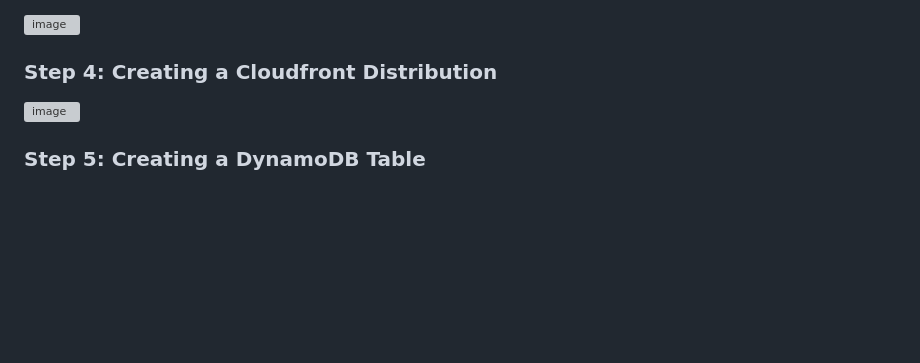
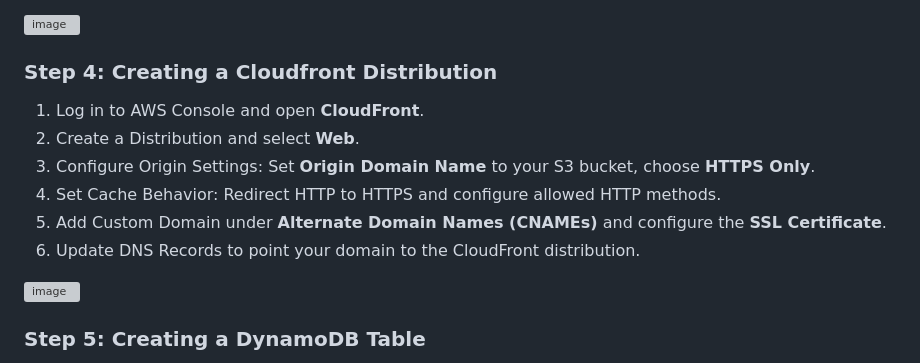
Before and after one commit to DaudCloud-sudo/dynamic-content-portfolio-website-hosting-AWS, a Markdown page: README.md, the part around the change. Rendered like a GitHub page; blank space fills up the shorter version; grey boxes are pictures that could not be loaded.

```diff
--- a/README.md
+++ b/README.md
@@ -76,6 +76,13 @@ This project is a dynamic portfolio website that includes a contact form. The ba
 
 ### Step 4: Creating a Cloudfront Distribution
 
+1. Log in to AWS Console and open **CloudFront**.
+2. Create a Distribution and select **Web**.
+3. Configure Origin Settings: Set **Origin Domain Name** to your S3 bucket, choose **HTTPS Only**.
+4. Set Cache Behavior: Redirect HTTP to HTTPS and configure allowed HTTP methods.
+5. Add Custom Domain under **Alternate Domain Names (CNAMEs)** and configure the **SSL Certificate**.
+6. Update DNS Records to point your domain to the CloudFront distribution.
+
 ![image](https://github.com/user-attachments/assets/823c405f-383a-4bad-883b-d66fcd477fab)
 
 ### Step 5: Creating a DynamoDB Table
```
